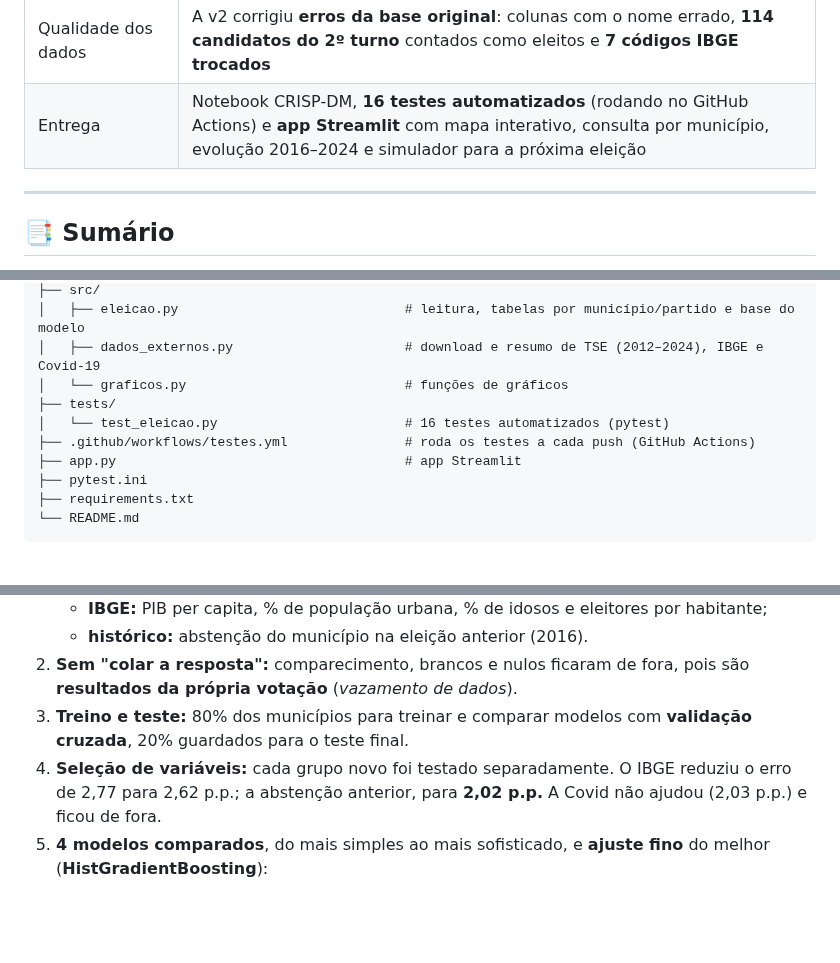
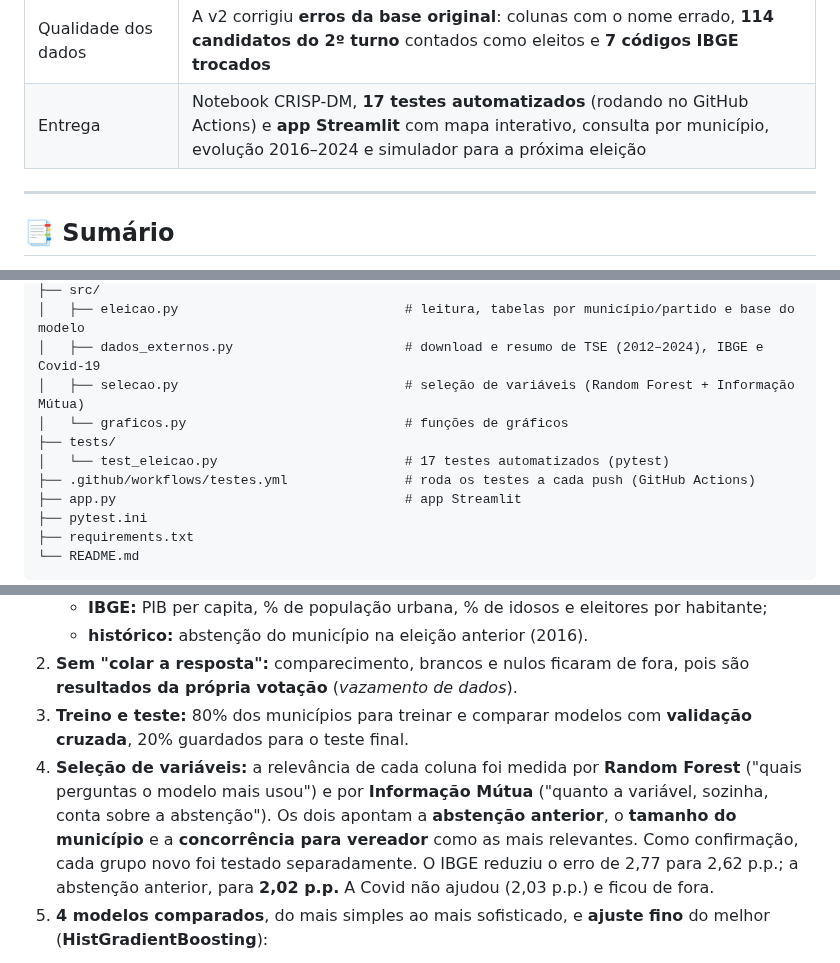
Before and after one commit to RafaelSilva89/Analise_dos_resultados_da_eleicao-2020, a Markdown page: README.md, 3 parts joined by grey strips. Rendered like a GitHub page; blank space fills up the shorter version.

```diff
--- a/README.md
+++ b/README.md
@@ -19,7 +19,7 @@
 | Modelo | Estima a abstenção esperada de cada município com erro médio de **2,0 pontos percentuais** (explica **80%** das diferenças). Um modelo **multi-eleição** acerta 2024 com erro de **2,3 p.p.**, contra 3,4 do modelo de uma eleição só |
 | Coligações | Quem concorreu sozinho a prefeito venceu **9%** das vezes; com 8 ou mais partidos na aliança, **67%** |
 | Qualidade dos dados | A v2 corrigiu **erros da base original**: colunas com o nome errado, **114 candidatos do 2º turno** contados como eleitos e **7 códigos IBGE trocados** |
-| Entrega | Notebook CRISP-DM, **16 testes automatizados** (rodando no GitHub Actions) e **app Streamlit** com mapa interativo, consulta por município, evolução 2016–2024 e simulador para a próxima eleição |
+| Entrega | Notebook CRISP-DM, **17 testes automatizados** (rodando no GitHub Actions) e **app Streamlit** com mapa interativo, consulta por município, evolução 2016–2024 e simulador para a próxima eleição |
 
 ---
 
@@ -108,9 +108,10 @@ Analise_dos_resultados_da_eleicao-2020/
 ├── src/
 │   ├── eleicao.py                             # leitura, tabelas por município/partido e base do modelo
 │   ├── dados_externos.py                      # download e resumo de TSE (2012–2024), IBGE e Covid-19
+│   ├── selecao.py                             # seleção de variáveis (Random Forest + Informação Mútua)
 │   └── graficos.py                            # funções de gráficos
 ├── tests/
-│   └── test_eleicao.py                        # 16 testes automatizados (pytest)
+│   └── test_eleicao.py                        # 17 testes automatizados (pytest)
 ├── .github/workflows/testes.yml               # roda os testes a cada push (GitHub Actions)
 ├── app.py                                     # app Streamlit
 ├── pytest.ini
@@ -230,7 +231,7 @@ A correlação entre os óbitos de Covid por 100 mil habitantes até a véspera
    - **histórico:** abstenção do município na eleição anterior (2016).
 2. **Sem "colar a resposta":** comparecimento, brancos e nulos ficaram de fora, pois são **resultados da própria votação** (*vazamento de dados*).
 3. **Treino e teste:** 80% dos municípios para treinar e comparar modelos com **validação cruzada**, 20% guardados para o teste final.
-4. **Seleção de variáveis:** cada grupo novo foi testado separadamente. O IBGE reduziu o erro de 2,77 para 2,62 p.p.; a abstenção anterior, para **2,02 p.p.** A Covid não ajudou (2,03 p.p.) e ficou de fora.
+4. **Seleção de variáveis:** a relevância de cada coluna foi medida por **Random Forest** ("quais perguntas o modelo mais usou") e por **Informação Mútua** ("quanto a variável, sozinha, conta sobre a abstenção"). Os dois apontam a **abstenção anterior**, o **tamanho do município** e a **concorrência para vereador** como as mais relevantes. Como confirmação, cada grupo novo foi testado separadamente. O IBGE reduziu o erro de 2,77 para 2,62 p.p.; a abstenção anterior, para **2,02 p.p.** A Covid não ajudou (2,03 p.p.) e ficou de fora.
 5. **4 modelos comparados**, do mais simples ao mais sofisticado, e **ajuste fino** do melhor (**HistGradientBoosting**):
 
 <div align="center">
```
Also changed, not shown: other parts of README.md (+1 -1 lines), Imagens/Importancia RF (selecao).png (added), Imagens/Informacao mutua.png (added), 4 other files.
